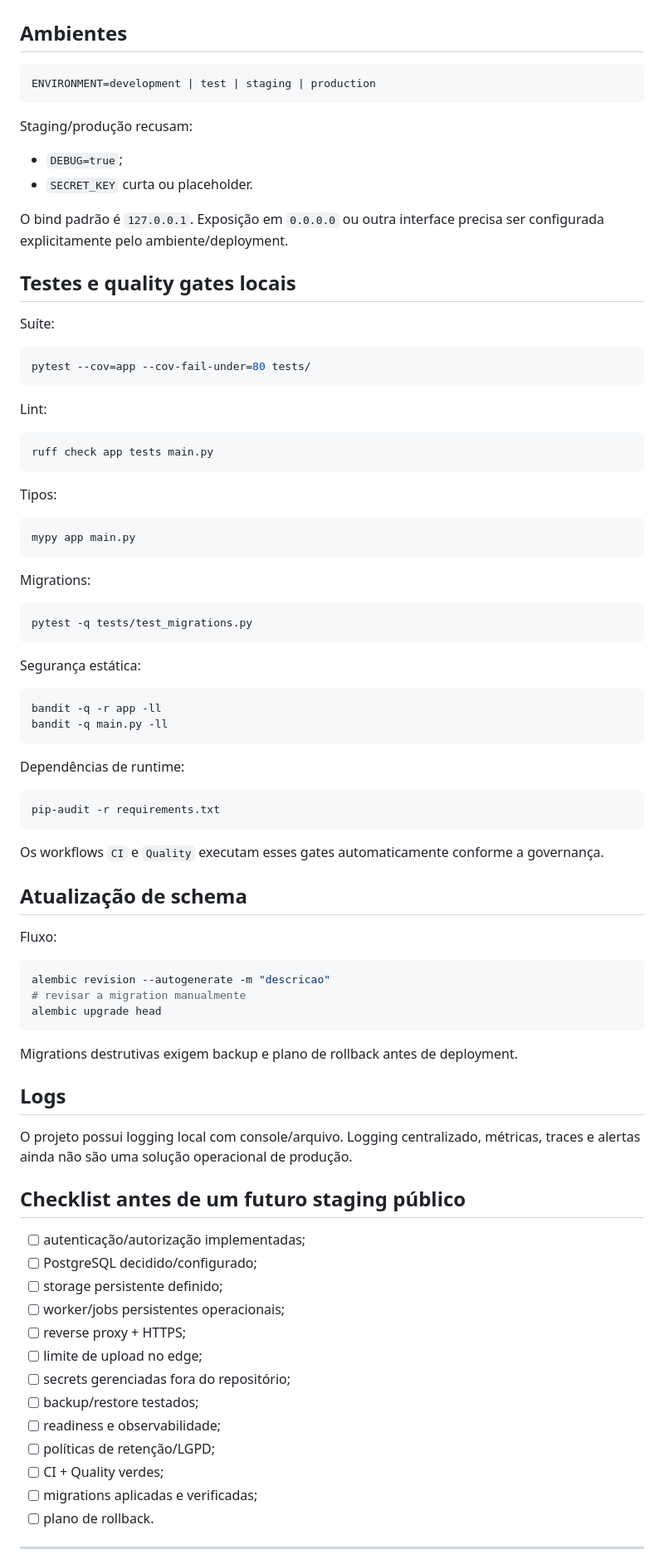
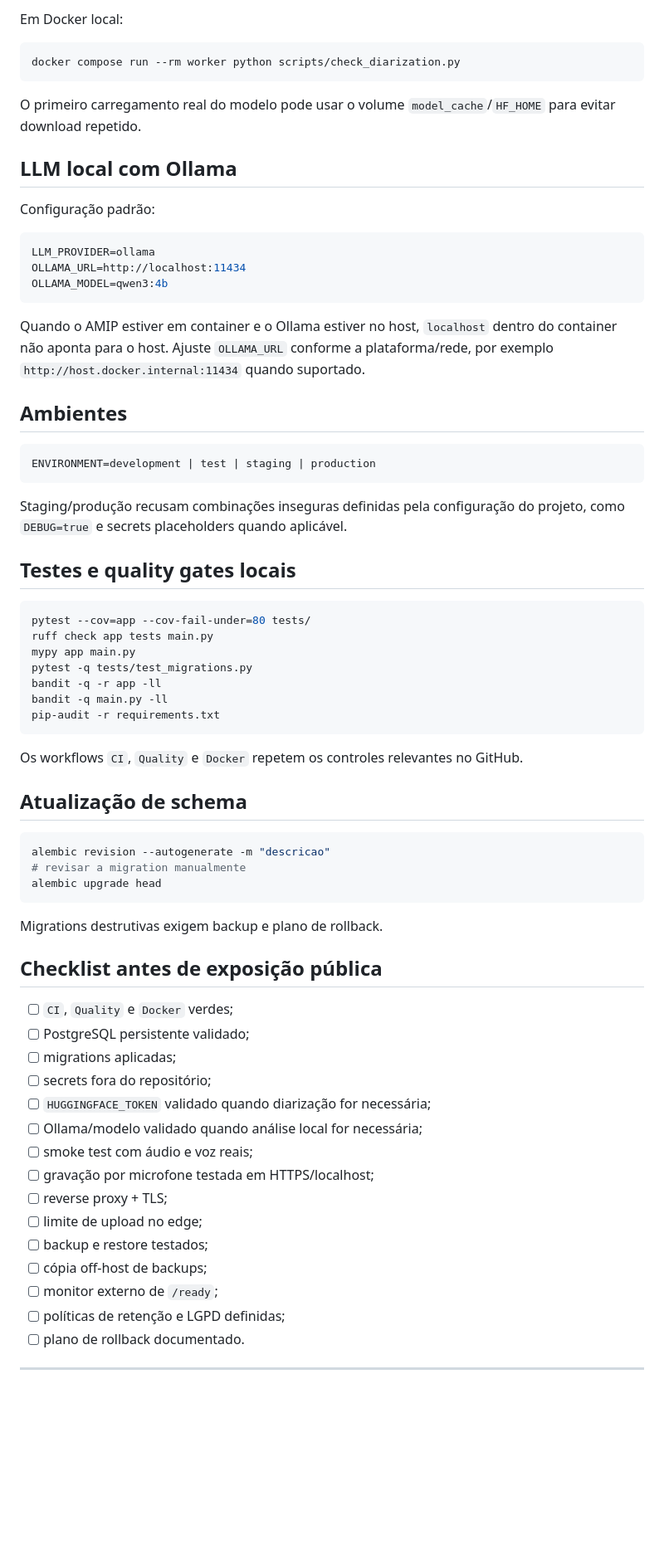
Before and after one commit to Kingnike1/transcripiton-python, a Markdown page: docs/current/DEPLOYMENT.md, the part around one of its changes. Shown at 83% size. Rendered like a GitHub page; blank space fills up the shorter version.

Commit message:
docs(deploy): synchronize Docker and AI runtime guidance

````diff
--- a/docs/current/DEPLOYMENT.md
+++ b/docs/current/DEPLOYMENT.md
@@ -109,3 +163,22 @@ Se `ffprobe` não estiver disponível, o endpoint de upload responde 503 em vez
+Em Docker local:
+
+```bash
+docker compose run --rm worker python scripts/check_diarization.py
+```
+
+O primeiro carregamento real do modelo pode usar o volume `model_cache`/`HF_HOME` para evitar download repetido.
+
+## LLM local com Ollama
+
+Configuração padrão:
+
+```env
+LLM_PROVIDER=ollama
+OLLAMA_URL=http://localhost:11434
+OLLAMA_MODEL=qwen3:4b
+```
+
+Quando o AMIP estiver em container e o Ollama estiver no host, `localhost` dentro do container não aponta para o host. Ajuste `OLLAMA_URL` conforme a plataforma/rede, por exemplo `http://host.docker.internal:11434` quando suportado.
 
 ## Ambientes
 
@@ -113,57 +186,23 @@ Se `ffprobe` não estiver disponível, o endpoint de upload responde 503 em vez
 ENVIRONMENT=development | test | staging | production
 ```
 
-Staging/produção recusam:
-
-- `DEBUG=true`;
-- `SECRET_KEY` curta ou placeholder.
-
-O bind padrão é `127.0.0.1`. Exposição em `0.0.0.0` ou outra interface precisa ser configurada explicitamente pelo ambiente/deployment.
+Staging/produção recusam combinações inseguras definidas pela configuração do projeto, como `DEBUG=true` e secrets placeholders quando aplicável.
 
 ## Testes e quality gates locais
 
-Suíte:
-
 ```bash
 pytest --cov=app --cov-fail-under=80 tests/
-```
-
-Lint:
-
-```bash
 ruff check app tests main.py
-```
-
-Tipos:
-
-```bash
 mypy app main.py
-```
-
-Migrations:
-
-```bash
 pytest -q tests/test_migrations.py
-```
-
-Segurança estática:
-
-```bash
 bandit -q -r app -ll
 bandit -q main.py -ll
-```
-
-Dependências de runtime:
-
-```bash
 pip-audit -r requirements.txt
 ```
 
-Os workflows `CI` e `Quality` executam esses gates automaticamente conforme a governança.
+Os workflows `CI`, `Quality` e `Docker` repetem os controles relevantes no GitHub.
 
 ## Atualização de schema
-
-Fluxo:
 
 ```bash
 alembic revision --autogenerate -m "descricao"
@@ -171,27 +210,25 @@ alembic revision --autogenerate -m "descricao"
 alembic upgrade head
 ```
 
-Migrations destrutivas exigem backup e plano de rollback antes de deployment.
+Migrations destrutivas exigem backup e plano de rollback.
 
-## Logs
+## Checklist antes de exposição pública
 
-O projeto possui logging local com console/arquivo. Logging centralizado, métricas, traces e alertas ainda não são uma solução operacional de produção.
-
-## Checklist antes de um futuro staging público
-
-- [ ] autenticação/autorização implementadas;
-- [ ] PostgreSQL decidido/configurado;
-- [ ] storage persistente definido;
-- [ ] worker/jobs persistentes operacionais;
-- [ ] reverse proxy + HTTPS;
+- [ ] `CI`, `Quality` e `Docker` verdes;
+- [ ] PostgreSQL persistente validado;
+- [ ] migrations aplicadas;
+- [ ] secrets fora do repositório;
+- [ ] `HUGGINGFACE_TOKEN` validado quando diarização for necessária;
+- [ ] Ollama/modelo validado quando análise local for necessária;
+- [ ] smoke test com áudio e voz reais;
+- [ ] gravação por microfone testada em HTTPS/localhost;
+- [ ] reverse proxy + TLS;
 - [ ] limite de upload no edge;
-- [ ] secrets gerenciadas fora do repositório;
-- [ ] backup/restore testados;
-- [ ] readiness e observabilidade;
-- [ ] políticas de retenção/LGPD;
-- [ ] CI + Quality verdes;
-- [ ] migrations aplicadas e verificadas;
-- [ ] plano de rollback.
+- [ ] backup e restore testados;
+- [ ] cópia off-host de backups;
+- [ ] monitor externo de `/ready`;
+- [ ] políticas de retenção e LGPD definidas;
+- [ ] plano de rollback documentado.
 
 ---
 
````
Also changed, not shown: other parts of docs/current/DEPLOYMENT.md (+99 -45 lines).
